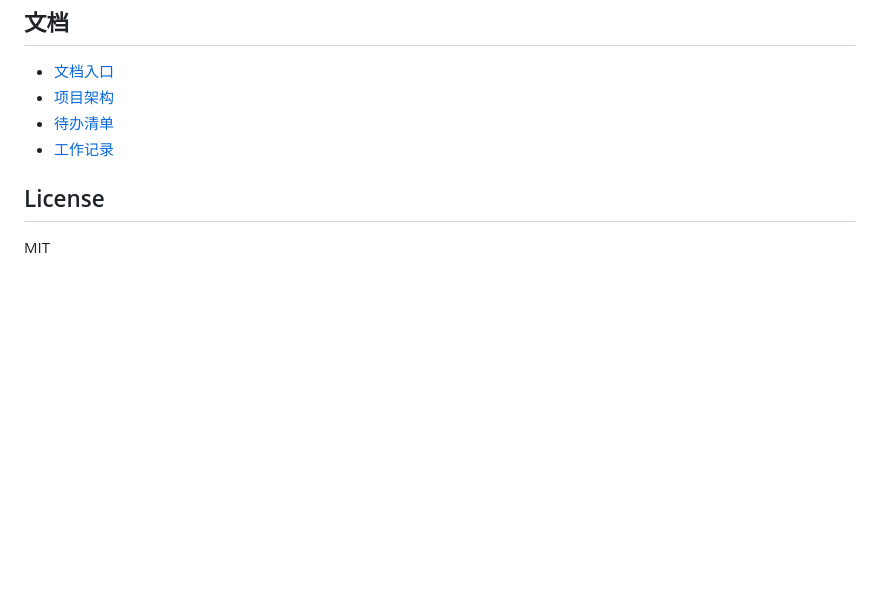
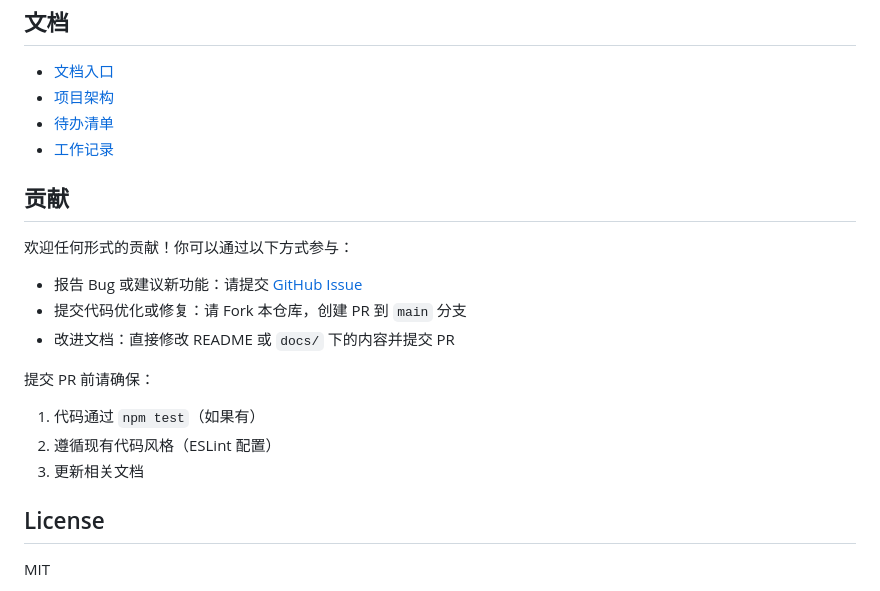
Before and after one commit to Minirylai/Bilibiliwith163, a Markdown page: README.md, the part around the change. Drawn GitHub-style; blank space fills up the shorter version.

Commit message:
feat: update readme.md

```diff
--- a/README.md
+++ b/README.md
@@ -229,6 +229,19 @@ npm run debug:bili
 - [待办清单](docs/TODO.md)
 - [工作记录](docs/WORK_HISTORY.md)
 
+## 贡献
+
+欢迎任何形式的贡献！你可以通过以下方式参与：
+
+- 报告 Bug 或建议新功能：请提交 [GitHub Issue](https://github.com/Minirylai/Bilibiliwith163/issues)
+- 提交代码优化或修复：请 Fork 本仓库，创建 PR 到 `main` 分支
+- 改进文档：直接修改 README 或 `docs/` 下的内容并提交 PR
+
+提交 PR 前请确保：
+
+1. 代码通过 `npm test`（如果有）
+2. 遵循现有代码风格（ESLint 配置）
+3. 更新相关文档
 ## License
 
 MIT
```
